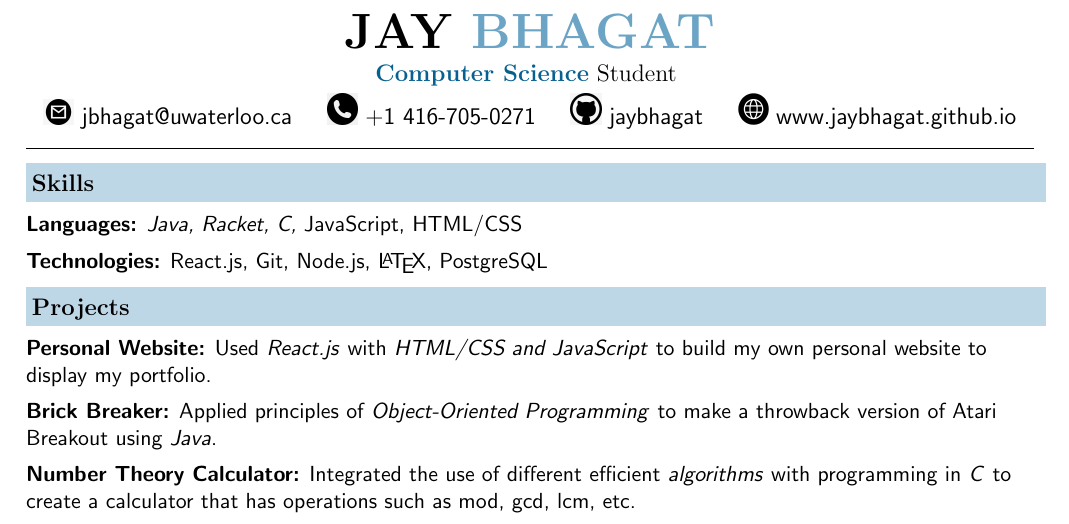
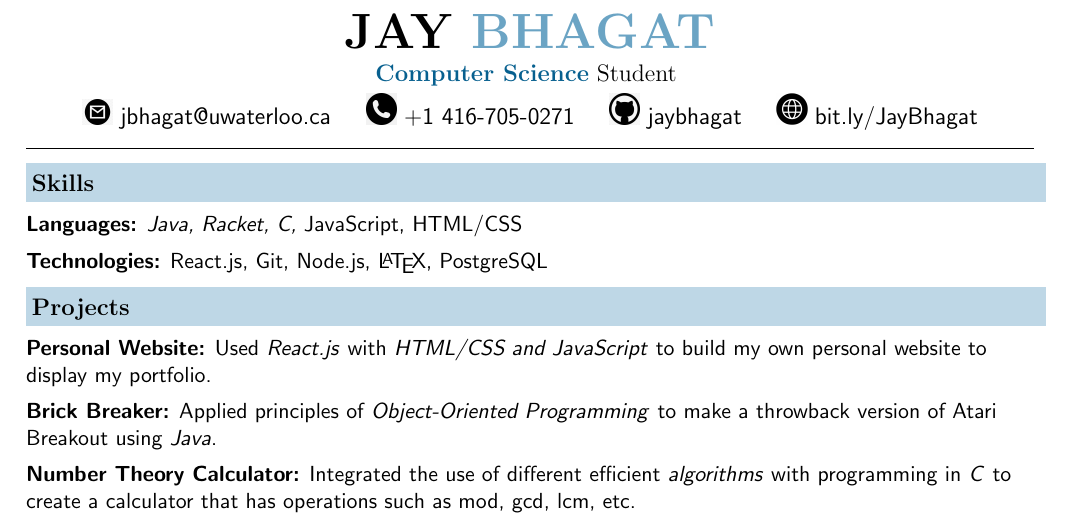
Before and after one commit to jaybhagat/resume, a LaTeX document (main.tex): part of the page, cut so that both start at the same text. The pictures show the PDF file PDFs/ResumeV5.pdf that the author committed with the source.

Commit message:
Updated resumes

```diff
--- a/main.tex
+++ b/main.tex
@@ -87,7 +87,7 @@
     \begin{center}
         \includegraphics[width=0.03\textwidth]{website.png}
     \end{center}
-    \caption{\href{www.jaybhagat.github.io}{www.jaybhagat.github.io}}
+    \caption{\href{https://person-1ca93.firebaseapp.com/}{bit.ly/JayBhagat}}
     \end{warpfigure}
 \end{tabular}
 \end{center}
```
Also changed, not shown: PDFs/ResumeV5.pdf, PDFs/ResumeV6.pdf.
